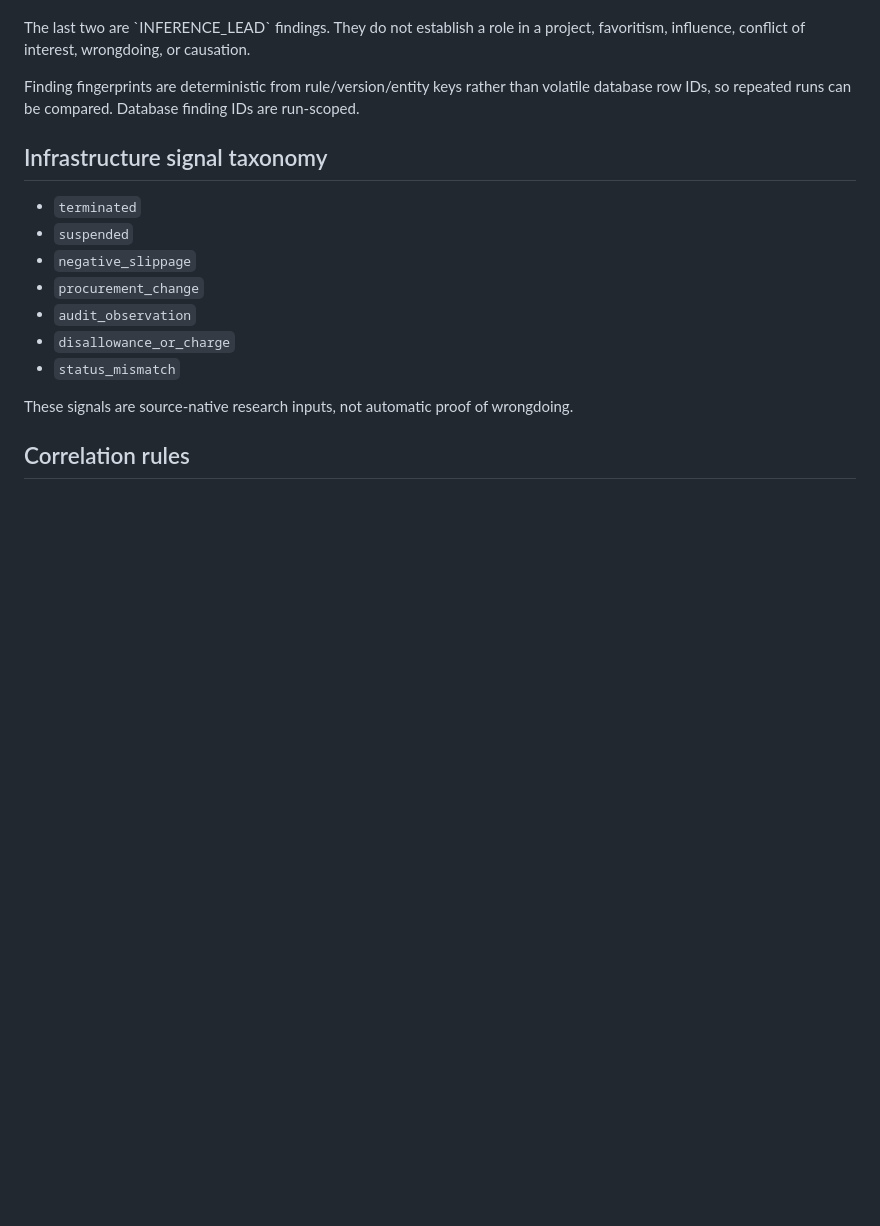
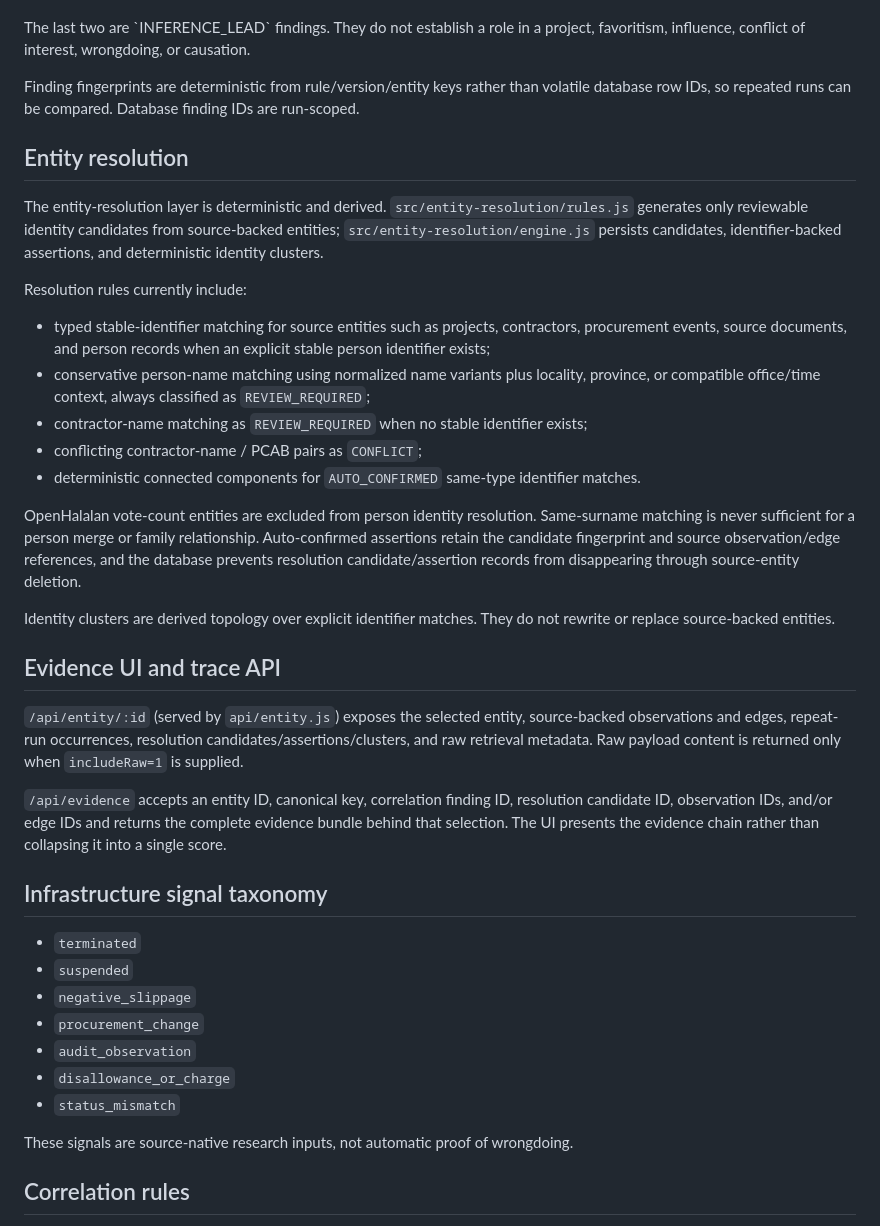
Before and after one commit to T4skV3rs3/bantaylink, a Markdown page: ARCHITECTURE.md, the part around the change. Drawn GitHub-style; blank space fills up the shorter version.

Commit message:
docs: document entity resolution and evidence trace architecture

```diff
--- a/ARCHITECTURE.md
+++ b/ARCHITECTURE.md
@@ -66,6 +66,27 @@ The last two are \`INFERENCE_LEAD\` findings. They do not establish a role in a
 
 Finding fingerprints are deterministic from rule/version/entity keys rather than volatile database row IDs, so repeated runs can be compared. Database finding IDs are run-scoped.
 
+## Entity resolution
+
+The entity-resolution layer is deterministic and derived. `src/entity-resolution/rules.js` generates only reviewable identity candidates from source-backed entities; `src/entity-resolution/engine.js` persists candidates, identifier-backed assertions, and deterministic identity clusters.
+
+Resolution rules currently include:
+- typed stable-identifier matching for source entities such as projects, contractors, procurement events, source documents, and person records when an explicit stable person identifier exists;
+- conservative person-name matching using normalized name variants plus locality, province, or compatible office/time context, always classified as `REVIEW_REQUIRED`;
+- contractor-name matching as `REVIEW_REQUIRED` when no stable identifier exists;
+- conflicting contractor-name / PCAB pairs as `CONFLICT`;
+- deterministic connected components for `AUTO_CONFIRMED` same-type identifier matches.
+
+OpenHalalan vote-count entities are excluded from person identity resolution. Same-surname matching is never sufficient for a person merge or family relationship. Auto-confirmed assertions retain the candidate fingerprint and source observation/edge references, and the database prevents resolution candidate/assertion records from disappearing through source-entity deletion.
+
+Identity clusters are derived topology over explicit identifier matches. They do not rewrite or replace source-backed entities.
+
+## Evidence UI and trace API
+
+`/api/entity/:id` (served by `api/entity.js`) exposes the selected entity, source-backed observations and edges, repeat-run occurrences, resolution candidates/assertions/clusters, and raw retrieval metadata. Raw payload content is returned only when `includeRaw=1` is supplied.
+
+`/api/evidence` accepts an entity ID, canonical key, correlation finding ID, resolution candidate ID, observation IDs, and/or edge IDs and returns the complete evidence bundle behind that selection. The UI presents the evidence chain rather than collapsing it into a single score.
+
 ## Infrastructure signal taxonomy
 
 - `terminated`
```
